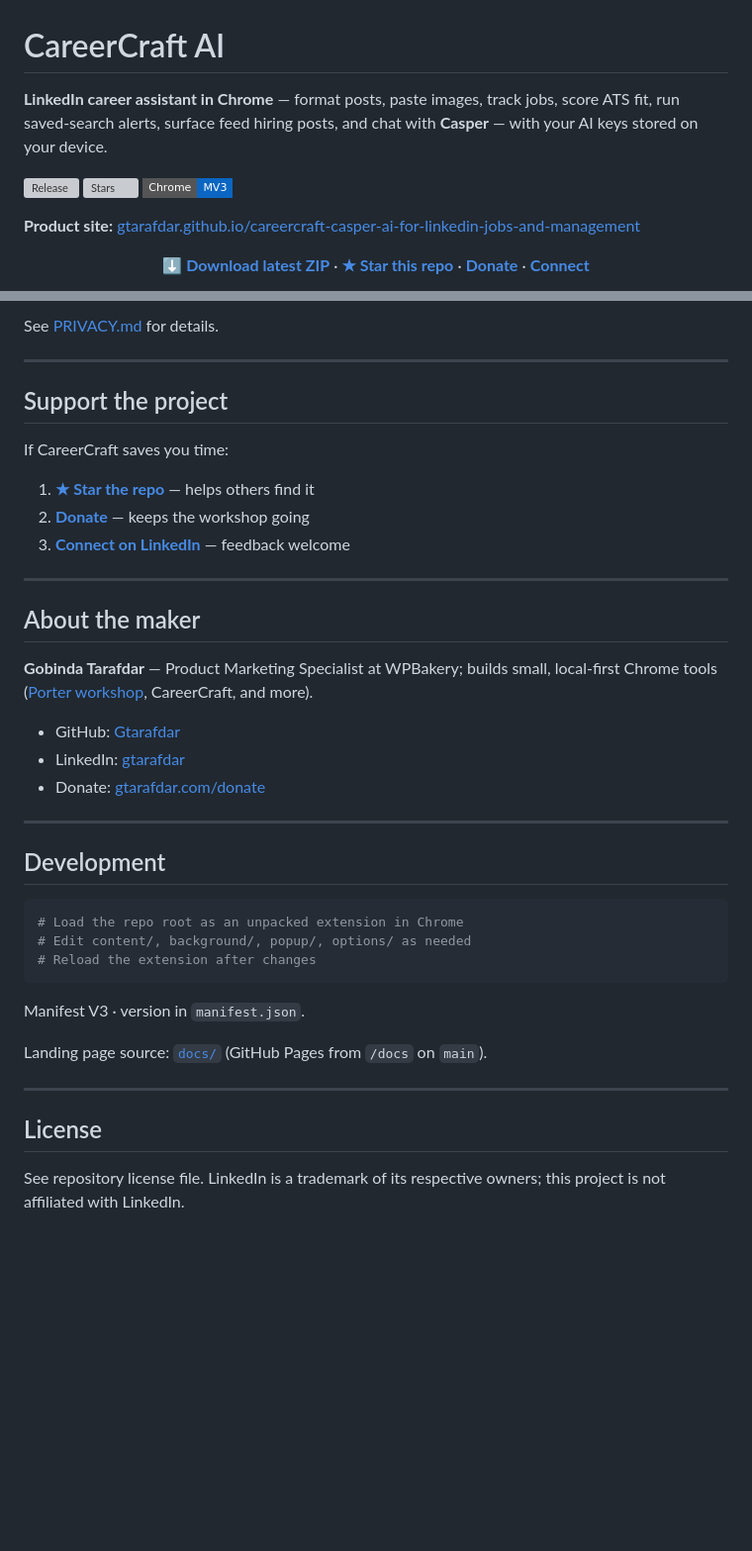
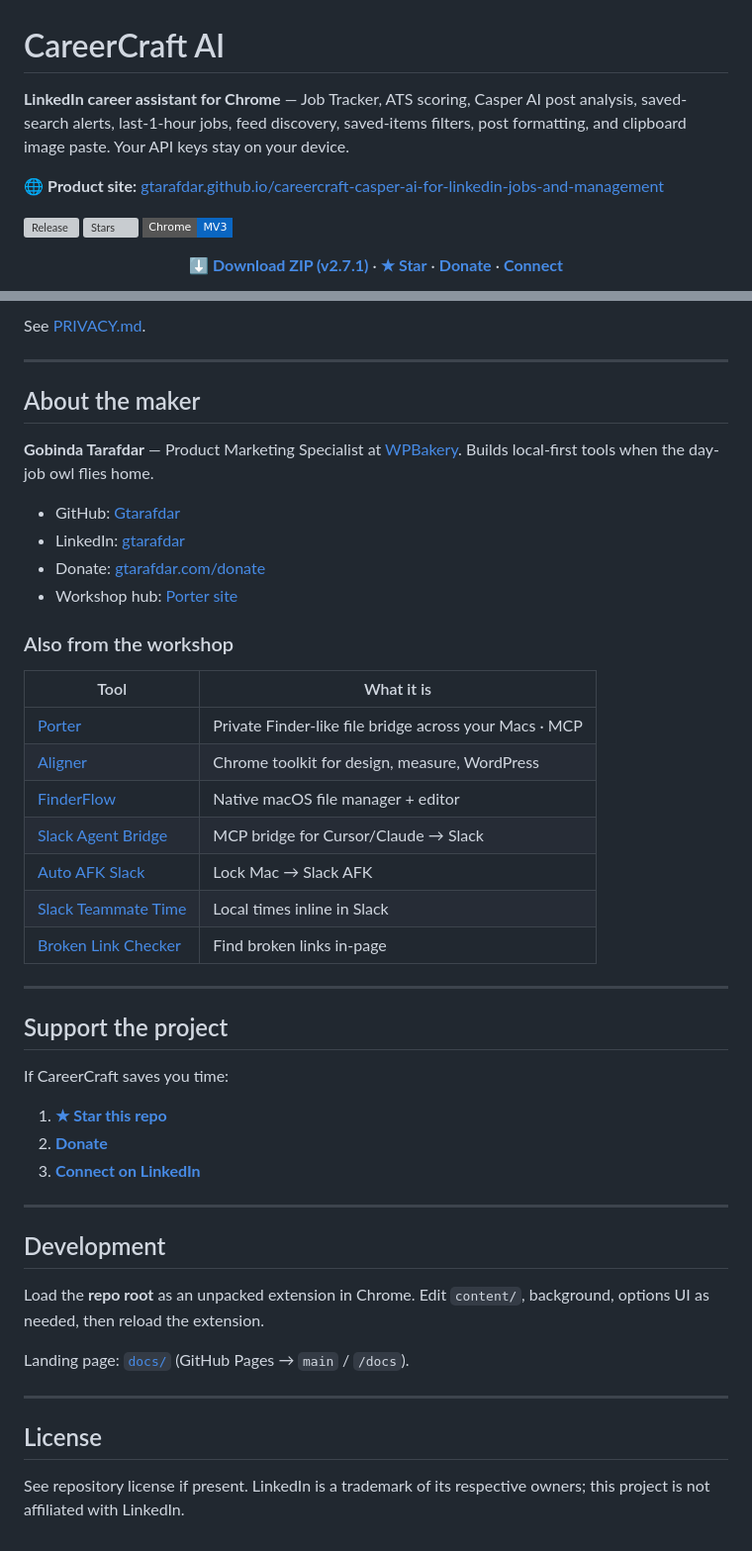
Before and after one commit to Gtarafdar/careercraft-casper-ai-for-linkedin-jobs-and-management, a Markdown page: README.md, 2 parts joined by grey strips. Shown at 99% size. GitHub-like rendering; badges without logos; blank space fills up the shorter version; grey boxes are pictures that could not be loaded.

````diff
--- a/README.md
+++ b/README.md
@@ -1,17 +1,17 @@
 # CareerCraft AI
 
-**LinkedIn career assistant in Chrome** — format posts, paste images, track jobs, score ATS fit, run saved-search alerts, surface feed hiring posts, and chat with **Casper** — with your AI keys stored on your device.
+**LinkedIn career assistant for Chrome** — Job Tracker, ATS scoring, Casper AI post analysis, saved-search alerts, last-1-hour jobs, feed discovery, saved-items filters, post formatting, and clipboard image paste. Your API keys stay on your device.
+
+🌐 **Product site:** [gtarafdar.github.io/careercraft-casper-ai-for-linkedin-jobs-and-management](https://gtarafdar.github.io/careercraft-casper-ai-for-linkedin-jobs-and-management/)
 
 [![Release](https://img.shields.io/github/v/release/Gtarafdar/careercraft-casper-ai-for-linkedin-jobs-and-management?style=flat-square&label=release)](https://github.com/Gtarafdar/careercraft-casper-ai-for-linkedin-jobs-and-management/releases/latest)
 [![Stars](https://img.shields.io/github/stars/Gtarafdar/careercraft-casper-ai-for-linkedin-jobs-and-management?style=flat-square)](https://github.com/Gtarafdar/careercraft-casper-ai-for-linkedin-jobs-and-management/stargazers)
 [![Chrome MV3](https://img.shields.io/badge/Chrome-MV3-0a66c2?style=flat-square)](https://developer.chrome.com/docs/extensions/mv3/)
 
-**Product site:** [gtarafdar.github.io/careercraft-casper-ai-for-linkedin-jobs-and-management](https://gtarafdar.github.io/careercraft-casper-ai-for-linkedin-jobs-and-management/)
-
 <p align="center">
-  <a href="https://github.com/Gtarafdar/careercraft-casper-ai-for-linkedin-jobs-and-management/releases/latest"><strong>⬇ Download latest ZIP</strong></a>
+  <a href="https://github.com/Gtarafdar/careercraft-casper-ai-for-linkedin-jobs-and-management/releases/download/v2.7.1/careercraft-ai-2.7.1.zip"><strong>⬇ Download ZIP (v2.7.1)</strong></a>
   ·
-  <a href="https://github.com/Gtarafdar/careercraft-casper-ai-for-linkedin-jobs-and-management"><strong>★ Star this repo</strong></a>
+  <a href="https://github.com/Gtarafdar/careercraft-casper-ai-for-linkedin-jobs-and-management/stargazers"><strong>★ Star</strong></a>
   ·
   <a href="https://gtarafdar.com/donate"><strong>Donate</strong></a>
   ·
@@ -78,5 +124,28 @@ Dashboard, Job Tracker, alerts, feed widgets, Casper, and more are on the [landi
 
-See [PRIVACY.md](PRIVACY.md) for details.
+See [PRIVACY.md](PRIVACY.md).
+
+---
+
+## About the maker
+
+**Gobinda Tarafdar** — Product Marketing Specialist at [WPBakery](https://wpbakery.com/). Builds local-first tools when the day-job owl flies home.
+
+- GitHub: [Gtarafdar](https://github.com/Gtarafdar)
+- LinkedIn: [gtarafdar](https://www.linkedin.com/in/gtarafdar/)
+- Donate: [gtarafdar.com/donate](https://gtarafdar.com/donate)
+- Workshop hub: [Porter site](https://gtarafdar.github.io/porter/)
+
+### Also from the workshop
+
+| Tool | What it is |
+|------|------------|
+| [Porter](https://gtarafdar.github.io/porter/) | Private Finder-like file bridge across your Macs · MCP |
+| [Aligner](https://gtarafdar.github.io/aligner/) | Chrome toolkit for design, measure, WordPress |
+| [FinderFlow](https://gtarafdar.github.io/FinderFlow/) | Native macOS file manager + editor |
+| [Slack Agent Bridge](https://gtarafdar.github.io/slack-agent-bridge/) | MCP bridge for Cursor/Claude → Slack |
+| [Auto AFK Slack](https://gtarafdar.github.io/auto-afk-slack/) | Lock Mac → Slack AFK |
+| [Slack Teammate Time](https://gtarafdar.github.io/slack-teammate-local-time/) | Local times inline in Slack |
+| [Broken Link Checker](https://gtarafdar.github.io/broken-link-checker/) | Find broken links in-page |
 
 ---
 
@@ -84,36 +153,20 @@ See [PRIVACY.md](PRIVACY.md) for details.
 
 If CareerCraft saves you time:
 
-1. **[★ Star the repo](https://github.com/Gtarafdar/careercraft-casper-ai-for-linkedin-jobs-and-management)** — helps others find it
-2. **[Donate](https://gtarafdar.com/donate)** — keeps the workshop going
-3. **[Connect on LinkedIn](https://www.linkedin.com/in/gtarafdar/)** — feedback welcome
-
----
-
-## About the maker
-
-**Gobinda Tarafdar** — Product Marketing Specialist at WPBakery; builds small, local-first Chrome tools ([Porter workshop](https://gtarafdar.github.io/porter/), CareerCraft, and more).
-
-- GitHub: [Gtarafdar](https://github.com/Gtarafdar)
-- LinkedIn: [gtarafdar](https://www.linkedin.com/in/gtarafdar/)
-- Donate: [gtarafdar.com/donate](https://gtarafdar.com/donate)
+1. **[★ Star this repo](https://github.com/Gtarafdar/careercraft-casper-ai-for-linkedin-jobs-and-management)**
+2. **[Donate](https://gtarafdar.com/donate)**
+3. **[Connect on LinkedIn](https://www.linkedin.com/in/gtarafdar/)**
 
 ---
 
 ## Development
 
-```bash
-# Load the repo root as an unpacked extension in Chrome
-# Edit content/, background/, popup/, options/ as needed
-# Reload the extension after changes
-```
+Load the **repo root** as an unpacked extension in Chrome. Edit `content/`, background, options UI as needed, then reload the extension.
 
-Manifest V3 · version in `manifest.json`.
-
-Landing page source: [`docs/`](docs/) (GitHub Pages from `/docs` on `main`).
+Landing page: [`docs/`](docs/) (GitHub Pages → `main` / `/docs`).
 
 ---
 
 ## License
 
-See repository license file. LinkedIn is a trademark of its respective owners; this project is not affiliated with LinkedIn.
+See repository license if present. LinkedIn is a trademark of its respective owners; this project is not affiliated with LinkedIn.
````
Also changed, not shown: other parts of README.md (+82 -36 lines), docs/assets/screenshots/01-dashboard.png, docs/assets/screenshots/18-jobs-to-review.png, docs/assets/screenshots/19-favorite-authors.png, docs/assets/screenshots/20-extra.png (deleted), docs/assets/screenshots/20-popup.png (added), 2 other files.
